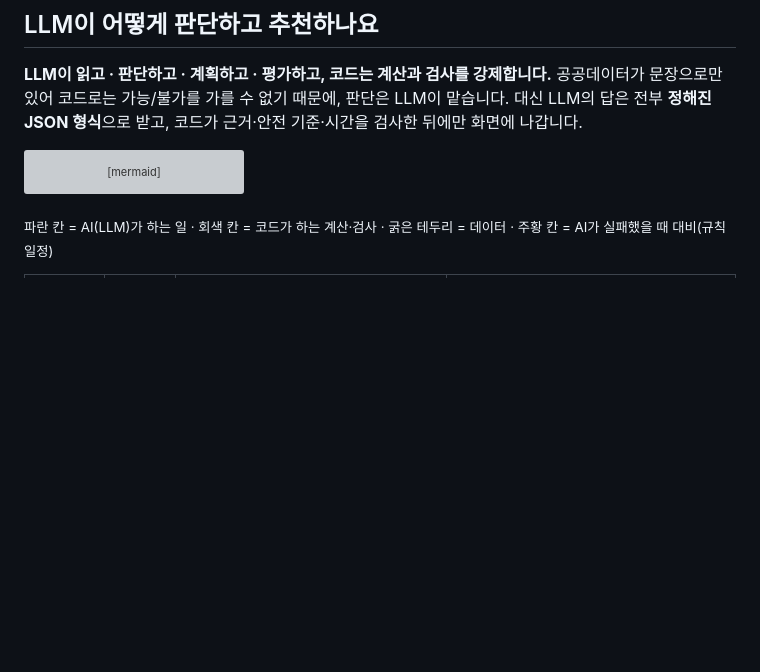
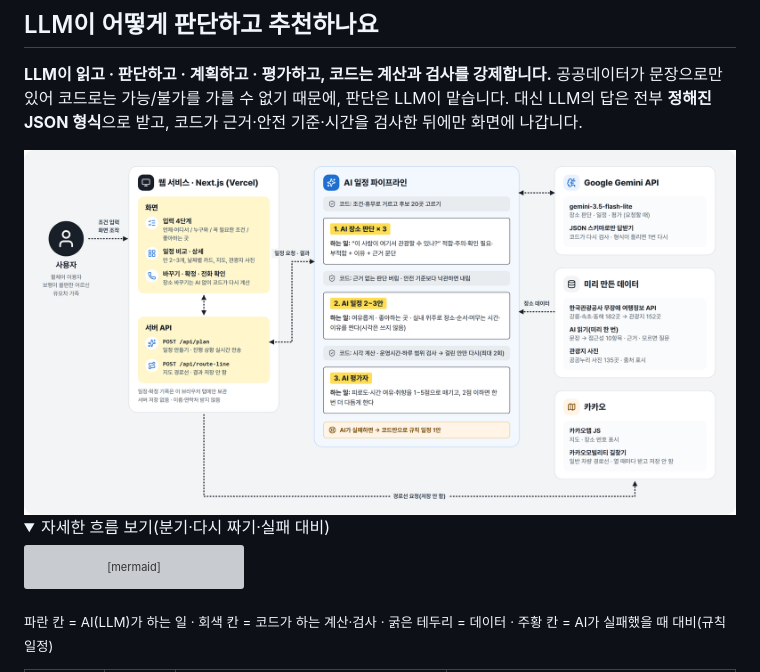
Before and after one commit to ieumgil/ieumgil-ai, a Markdown page: README.md, the part around one of its changes. GitHub-like rendering; pictures changed too: docs/readme/architecture.png (added); folded sections open; blank space fills up the shorter version; grey boxes are pictures that could not be loaded.

````diff
--- a/README.md
+++ b/README.md
@@ -65,6 +65,11 @@
 
 **LLM이 읽고 · 판단하고 · 계획하고 · 평가하고, 코드는 계산과 검사를 강제합니다.** 공공데이터가 문장으로만 있어 코드로는 가능/불가를 가를 수 없기 때문에, 판단은 LLM이 맡습니다. 대신 LLM의 답은 전부 **정해진 JSON 형식**으로 받고, 코드가 근거·안전 기준·시간을 검사한 뒤에만 화면에 나갑니다.
 
+<img src="docs/readme/architecture.png" width="100%" alt="구조도: 사용자 → 웹 서비스(화면·서버 API) → AI 일정 파이프라인(코드로 후보 20곳 → 1 AI 장소 판단 ×3 → 코드 근거·안전 검사 → 2 AI 일정 2~3안 → 코드 시각 계산·검사, 걸린 안만 다시 → 3 AI 평가자, AI 실패 시 규칙 일정) ↔ Google Gemini API · 미리 만든 데이터(관광공사 API 152곳, AI 읽기, 사진) · 카카오(지도·경로선, 저장 안 함)" />
+
+<details>
+<summary>자세한 흐름 보기(분기·다시 짜기·실패 대비)</summary>
+
 ```mermaid
 flowchart TB
     subgraph PRE["① 사전 데이터 구축"]
````
Also changed, not shown: other parts of README.md (+2 -0 lines), 1 other file.
